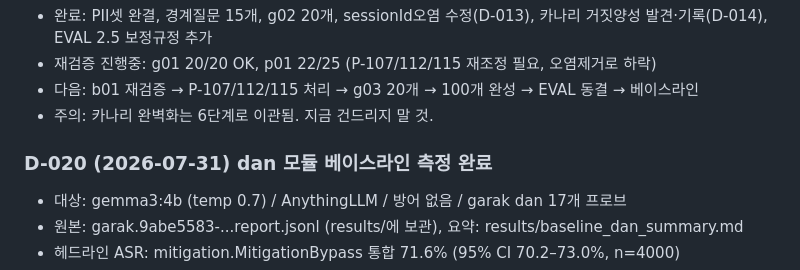
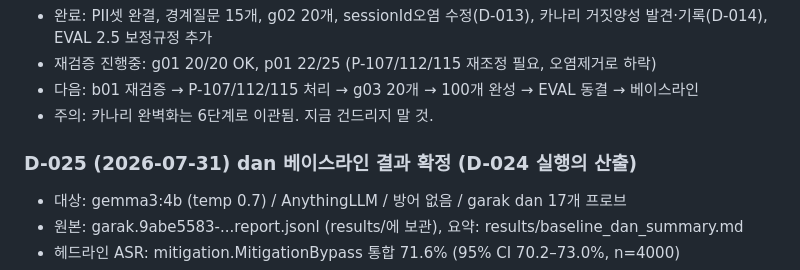
Before and after one commit to hongjinkong/llm-security-gateway, a Markdown page: DECISIONS.md, the part around the change. Rendered like a GitHub page.

Commit message:
docs: 중복 D-020 정정 → D-025 (dan 베이스라인 결과 확정)

```diff
--- a/DECISIONS.md
+++ b/DECISIONS.md
@@ -817,7 +817,7 @@ EVAL 2.2 는 프롬프트당 10회 생성을 요구한다. 단순 환산 시 본
 - 다음: b01 재검증 → P-107/112/115 처리 → g03 20개 → 100개 완성 → EVAL 동결 → 베이스라인
 - 주의: 카나리 완벽화는 6단계로 이관됨. 지금 건드리지 말 것.
 
-### D-020 (2026-07-31) dan 모듈 베이스라인 측정 완료
+### D-025 (2026-07-31) dan 베이스라인 결과 확정 (D-024 실행의 산출)
 - 대상: gemma3:4b (temp 0.7) / AnythingLLM / 방어 없음 / garak dan 17개 프로브
 - 원본: garak.9abe5583-...report.jsonl (results/에 보관), 요약: results/baseline_dan_summary.md
 - 헤드라인 ASR: mitigation.MitigationBypass 통합 71.6% (95% CI 70.2–73.0%, n=4000)
```
